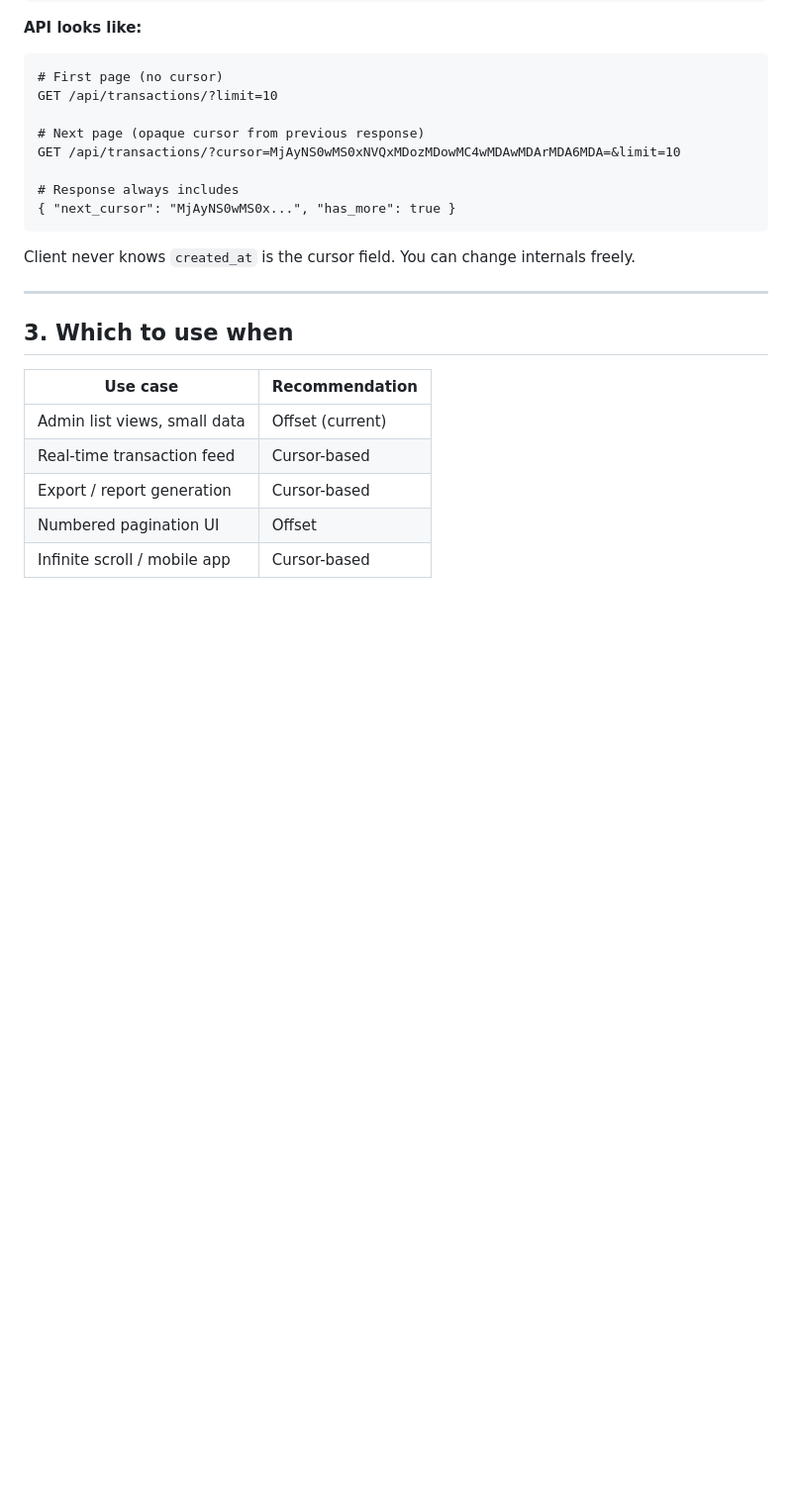
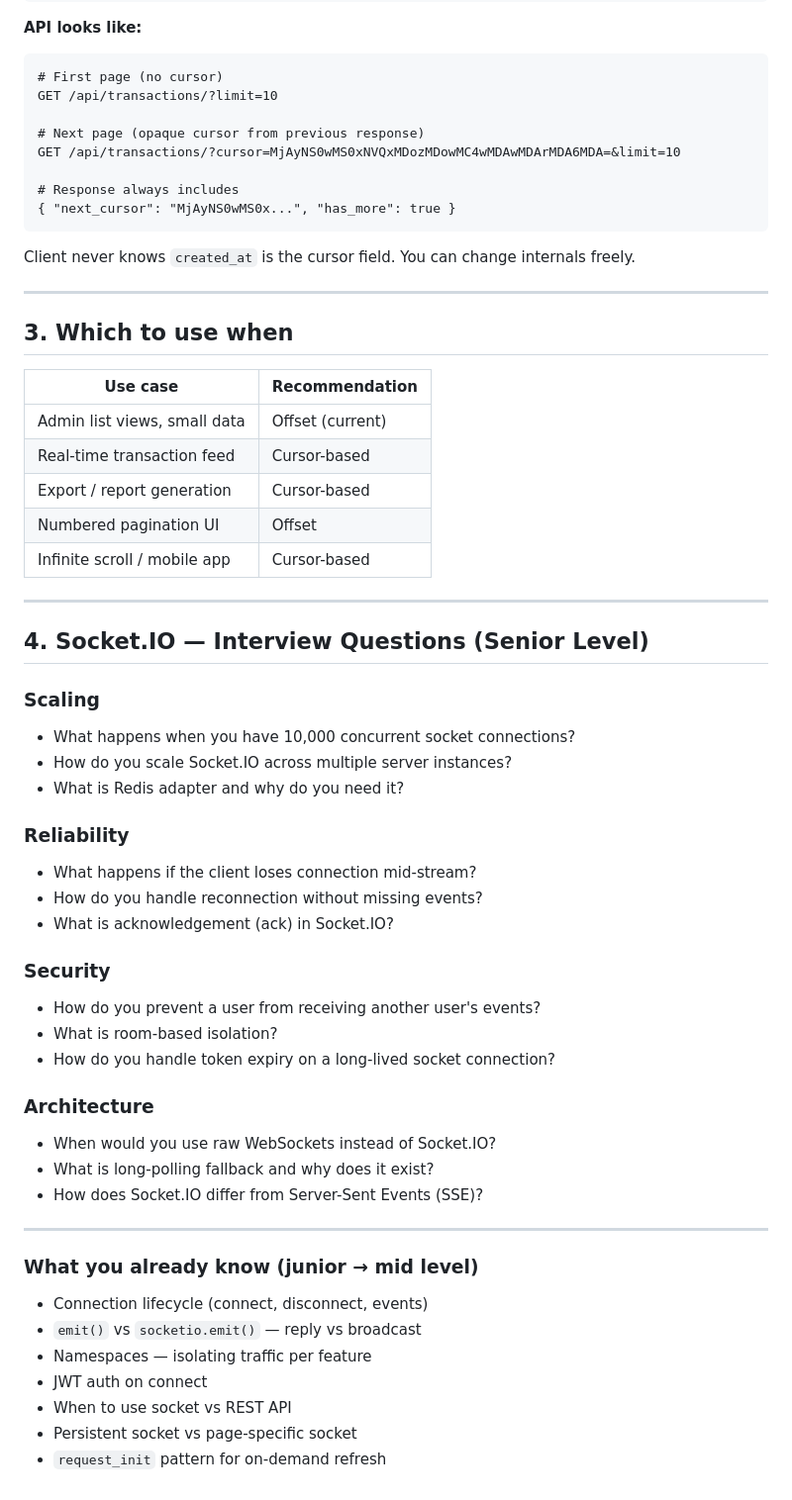
Before and after one commit to Rayhan-Pervej/fuel-tracking-system, a Markdown page: notedown.md, the part around the change. Shown at 99% size. Drawn GitHub-style; blank space fills up the shorter version.

Commit message:
udpated notedown.md

```diff
--- a/notedown.md
+++ b/notedown.md
@@ -132,3 +132,38 @@ Client never knows `created_at` is the cursor field. You can change internals fr
 | Export / report generation      | Cursor-based    |
 | Numbered pagination UI          | Offset          |
 | Infinite scroll / mobile app    | Cursor-based    |
+
+---
+
+## 4. Socket.IO — Interview Questions (Senior Level)
+
+### Scaling
+- What happens when you have 10,000 concurrent socket connections?
+- How do you scale Socket.IO across multiple server instances?
+- What is Redis adapter and why do you need it?
+
+### Reliability
+- What happens if the client loses connection mid-stream?
+- How do you handle reconnection without missing events?
+- What is acknowledgement (ack) in Socket.IO?
+
+### Security
+- How do you prevent a user from receiving another user's events?
+- What is room-based isolation?
+- How do you handle token expiry on a long-lived socket connection?
+
+### Architecture
+- When would you use raw WebSockets instead of Socket.IO?
+- What is long-polling fallback and why does it exist?
+- How does Socket.IO differ from Server-Sent Events (SSE)?
+
+---
+
+### What you already know (junior → mid level)
+- Connection lifecycle (connect, disconnect, events)
+- `emit()` vs `socketio.emit()` — reply vs broadcast
+- Namespaces — isolating traffic per feature
+- JWT auth on connect
+- When to use socket vs REST API
+- Persistent socket vs page-specific socket
+- `request_init` pattern for on-demand refresh
```
